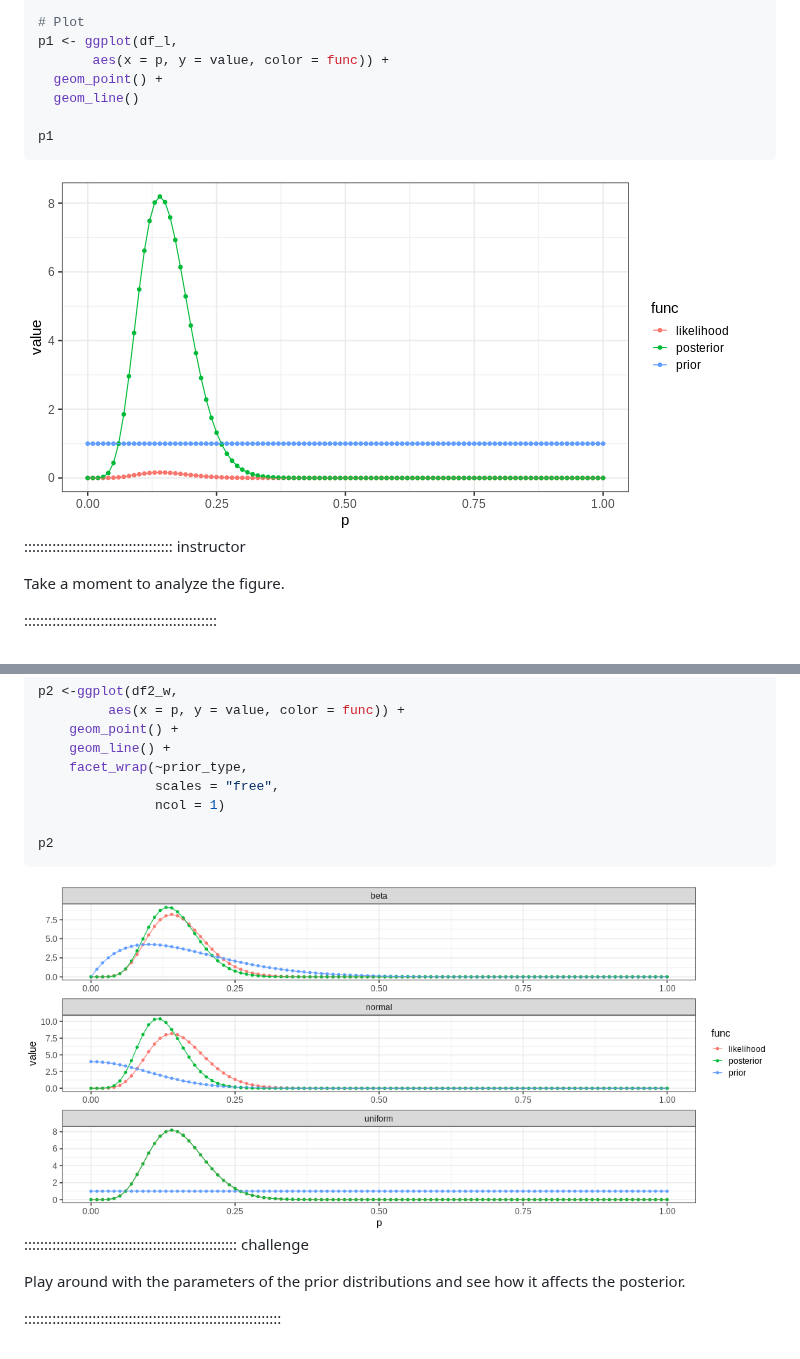
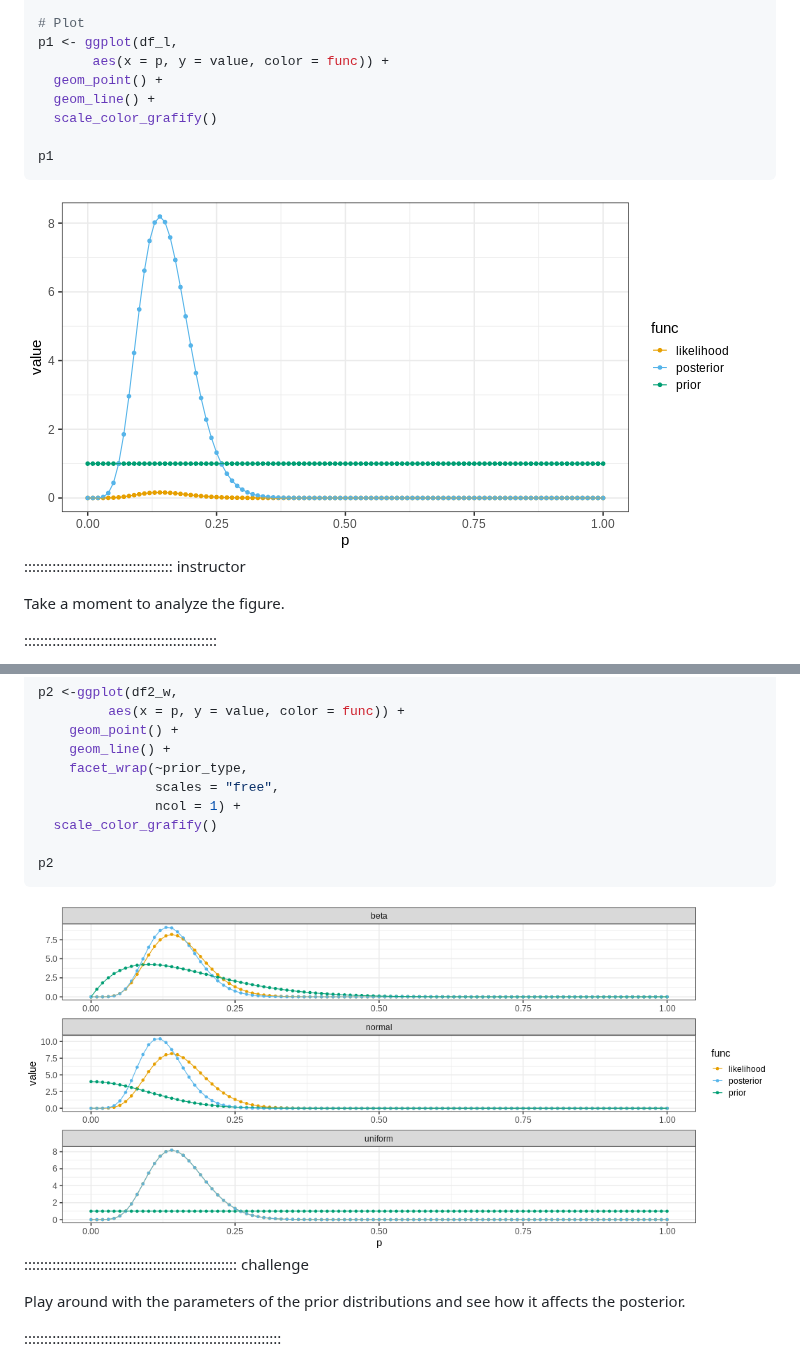
Before and after one commit to openresearchlabs/STPP, a Markdown page: bayesian-statistics.md, 2 parts joined by grey strips. Rendered like a GitHub page; pictures changed too: fig/bayesian-statistics-rendered-unnamed-chunk-4-1.png, fig/bayesian-statistics-rendered-unnamed-chunk-6-1.png.

````diff
--- a/bayesian-statistics.md
+++ b/bayesian-statistics.md
@@ -120,7 +120,8 @@ df_l <- df %>%
 p1 <- ggplot(df_l,
        aes(x = p, y = value, color = func)) +
   geom_point() +
-  geom_line()
+  geom_line() +
+  scale_color_grafify()
 
 p1
 ```
@@ -209,7 +210,8 @@ p2 <-ggplot(df2_w,
     geom_line() +
     facet_wrap(~prior_type,
                scales = "free",
-               ncol = 1)
+               ncol = 1) +
+  scale_color_grafify()
 
 p2
 ```
````
Also changed, not shown: other parts of bayesian-statistics.md (+3 -1 lines), sampling.md (+74 -5 lines), fig/bayesian-statistics-rendered-unnamed-chunk-9-1.png, fig/sampling-rendered-unnamed-chunk-3-1.png, fig/sampling-rendered-unnamed-chunk-4-1.png, fig/sampling-rendered-unnamed-chunk-6-1.png, 2 other files.
